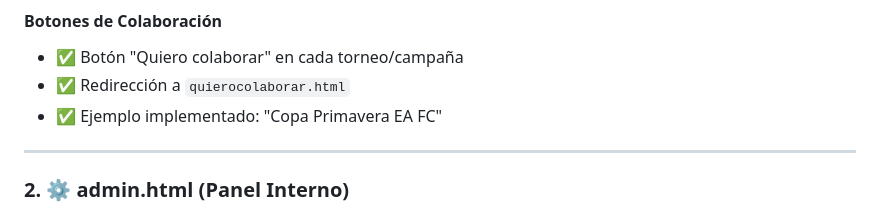
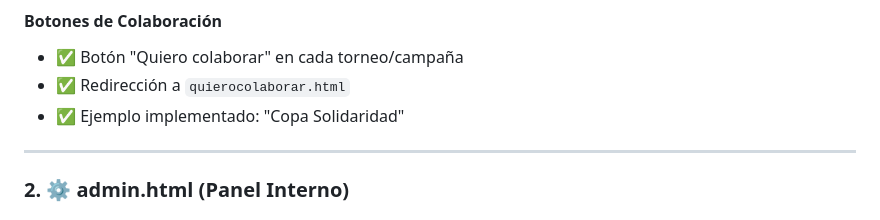
Before and after one commit to pilarfigueroadev/taller-de-lenguajes-de-marcado_segundo-parcial_39391806, a Markdown page: README.md, the part around the change printed below. GitHub-like rendering.

```diff
--- a/README.md
+++ b/README.md
@@ -34,7 +34,7 @@ Crear una web para **GameHub Solidario**, una comunidad que organiza torneos de
 #### Botones de Colaboración
 - ✅ Botón "Quiero colaborar" en cada torneo/campaña
 - ✅ Redirección a `quierocolaborar.html`
-- ✅ Ejemplo implementado: "Copa Primavera EA FC"
+- ✅ Ejemplo implementado: "Copa Solidaridad"
 
 ---
 
```
Also changed, not shown: other parts of README.md (+3 -3 lines).
